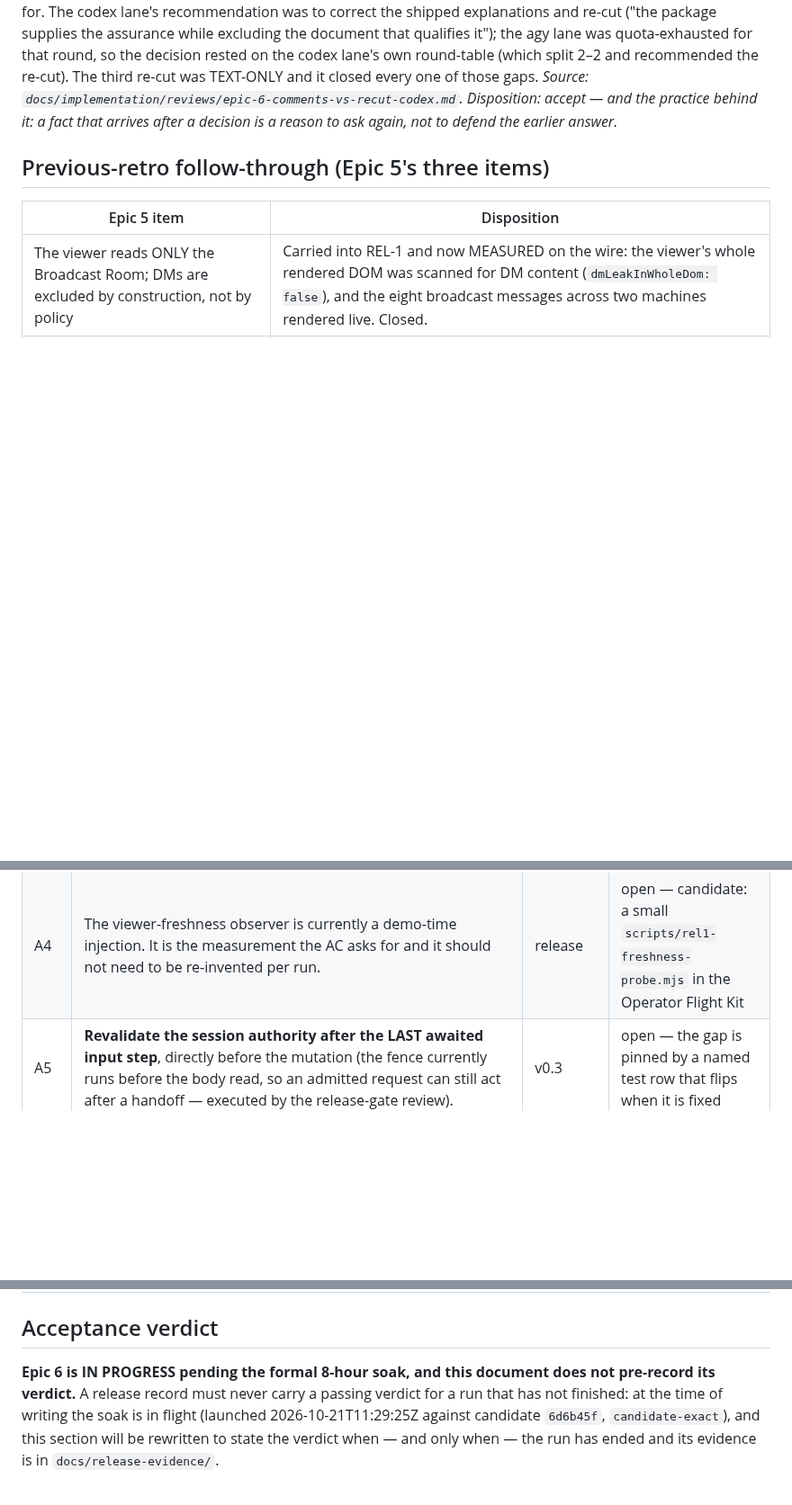
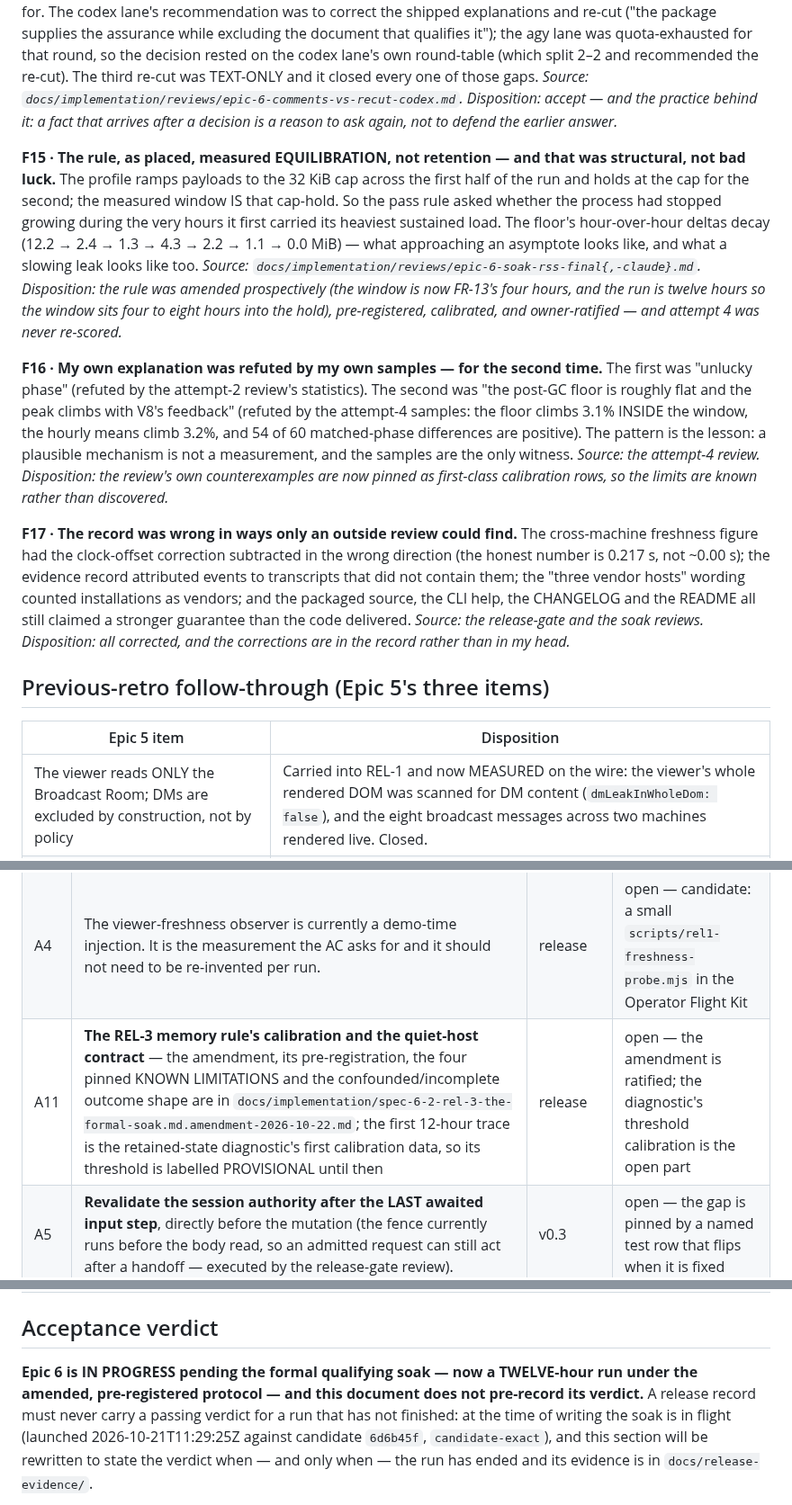
Before and after one commit to iicmaster/agent-room, a Markdown page: docs/implementation/epic-6-retro-2026-10-21.md, 3 parts joined by grey strips. Shown at 90% size. GitHub-like rendering; blank space fills up the shorter version.

Commit message:
docs: the retrospective records the measurement round — the rule measured equilibration, and my explanation was refuted twice
Three findings from the soak reviews:
  - the pass rule, as placed, measured EQUILIBRATION rather than retention: the
    profile's ramp IS the first half of the run and the measured window IS the
    cap-hold, so the rule asked whether the process had stopped growing during
    the hours it first carried its heaviest sustained load. The floor's deltas
    decay (12.2 -> 2.4 -> ... -> 0.0 MiB), which is what approaching an
    asymptote looks like and what a slowing leak looks like too;
  - my own explanation was refuted by my own samples for the SECOND time
    (the first was 'unlucky phase'): the 'flat post-GC floor' claim did not
    survive the attempt-4 samples - the floor climbs 3.1% inside the window
    and 54 of 60 matched-phase differences are positive. A plausible mechanism
    is not a measurement;
  - the record was wrong in ways only an outside review could find: the
    freshness arithmetic's sign, the transcript attributions, the vendor
    wording, and the shipped source's own overclaim.

The retro's verdict now names the twelve-hour qualifying run, and the action
list carries the calibration work (A11).

```diff
--- a/docs/implementation/epic-6-retro-2026-10-21.md
+++ b/docs/implementation/epic-6-retro-2026-10-21.md
@@ -164,6 +164,33 @@ gaps. *Source: `docs/implementation/reviews/epic-6-comments-vs-recut-codex.md`.*
 and the practice behind it: a fact that arrives after a decision is a reason to ask again, not to defend
 the earlier answer.*
 
+**F15 · The rule, as placed, measured EQUILIBRATION, not retention — and that was structural, not
+bad luck.** The profile ramps payloads to the 32 KiB cap across the first half of the run and holds at
+the cap for the second; the measured window IS that cap-hold. So the pass rule asked whether the process
+had stopped growing during the very hours it first carried its heaviest sustained load. The floor's
+hour-over-hour deltas decay (12.2 → 2.4 → 1.3 → 4.3 → 2.2 → 1.1 → 0.0 MiB) — what approaching an
+asymptote looks like, and what a slowing leak looks like too. *Source:
+`docs/implementation/reviews/epic-6-soak-rss-final{,-claude}.md`.* *Disposition: the rule was amended
+prospectively (the window is now FR-13's four hours, and the run is twelve hours so the window sits
+four to eight hours into the hold), pre-registered, calibrated, and owner-ratified — and attempt 4 was
+never re-scored.*
+
+**F16 · My own explanation was refuted by my own samples — for the second time.** The first was
+"unlucky phase" (refuted by the attempt-2 review's statistics). The second was "the post-GC floor is
+roughly flat and the peak climbs with V8's feedback" (refuted by the attempt-4 samples: the floor
+climbs 3.1% INSIDE the window, the hourly means climb 3.2%, and 54 of 60 matched-phase differences are
+positive). The pattern is the lesson: a plausible mechanism is not a measurement, and the samples are
+the only witness. *Source: the attempt-4 review.* *Disposition: the review's own counterexamples are now
+pinned as first-class calibration rows, so the limits are known rather than discovered.*
+
+**F17 · The record was wrong in ways only an outside review could find.** The cross-machine freshness
+figure had the clock-offset correction subtracted in the wrong direction (the honest number is 0.217 s,
+not ~0.00 s); the evidence record attributed events to transcripts that did not contain them; the
+"three vendor hosts" wording counted installations as vendors; and the packaged source, the CLI help,
+the CHANGELOG and the README all still claimed a stronger guarantee than the code delivered. *Source:
+the release-gate and the soak reviews.* *Disposition: all corrected, and the corrections are in the
+record rather than in my head.*
+
 ## Previous-retro follow-through (Epic 5's three items)
 
 | Epic 5 item | Disposition |
@@ -180,6 +207,7 @@ the earlier answer.*
 | A2 | Automatic unattended crash recovery remains unbuilt: identifying the rightful successor process needs session-resume ownership evidence the Actor key cannot provide. | product | open — deferred by design in Story 6.4; the takeover is the supported path |
 | A3 | The macOS `tar` AppleDouble artifact will recur on any future machine-to-machine package copy. The preflight catches it (F7), but the COPY should not create it: use `COPYFILE_DISABLE=1` in the transfer recipe. | operator | open — recorded in the runbook |
 | A4 | The viewer-freshness observer is currently a demo-time injection. It is the measurement the AC asks for and it should not need to be re-invented per run. | release | open — candidate: a small `scripts/rel1-freshness-probe.mjs` in the Operator Flight Kit |
+| A11 | **The REL-3 memory rule's calibration and the quiet-host contract** — the amendment, its pre-registration, the four pinned KNOWN LIMITATIONS and the confounded/incomplete outcome shape are in `docs/implementation/spec-6-2-rel-3-the-formal-soak.md.amendment-2026-10-22.md`; the first 12-hour trace is the retained-state diagnostic's first calibration data, so its threshold is labelled PROVISIONAL until then | release | open — the amendment is ratified; the diagnostic's threshold calibration is the open part |
 | A5 | **Revalidate the session authority after the LAST awaited input step**, directly before the mutation (the fence currently runs before the body read, so an admitted request can still act after a handoff — executed by the release-gate review). | v0.3 | open — the gap is pinned by a named test row that flips when it is fixed |
 | A6 | **Bind the takeover intent to an OBSERVED incumbent** — an opaque conflict ticket tied to the Actor, the normalized Chat ID and the observed incumbent (never a bearer or a token digest), so a stale intent is refused instead of displacing whoever holds the name now. This is a wire change: it needs its own spine amendment. | v0.3 | open |
 | A7 | **Make the fence's retention unexhaustible** — the current fence is bounded at 1,000 entries, so 1,001 supersessions can forget a still-admitted predecessor (executed by the release-gate review). Bound it by the lifetime of an admitted request instead. | v0.3 | open |
@@ -189,8 +217,8 @@ the earlier answer.*
 
 ## Acceptance verdict
 
-**Epic 6 is IN PROGRESS pending the formal 8-hour soak, and this document does not pre-record its
-verdict.** A release record must never carry a passing verdict for a run that has not finished: at the
+**Epic 6 is IN PROGRESS pending the formal qualifying soak — now a TWELVE-hour run under the amended,
+pre-registered protocol — and this document does not pre-record its verdict.** A release record must never carry a passing verdict for a run that has not finished: at the
 time of writing the soak is in flight (launched 2026-10-21T11:29:25Z against candidate `6d6b45f`,
 `candidate-exact`), and this section will be rewritten to state the verdict when — and only when —
 the run has ended and its evidence is in `docs/release-evidence/`.
```
